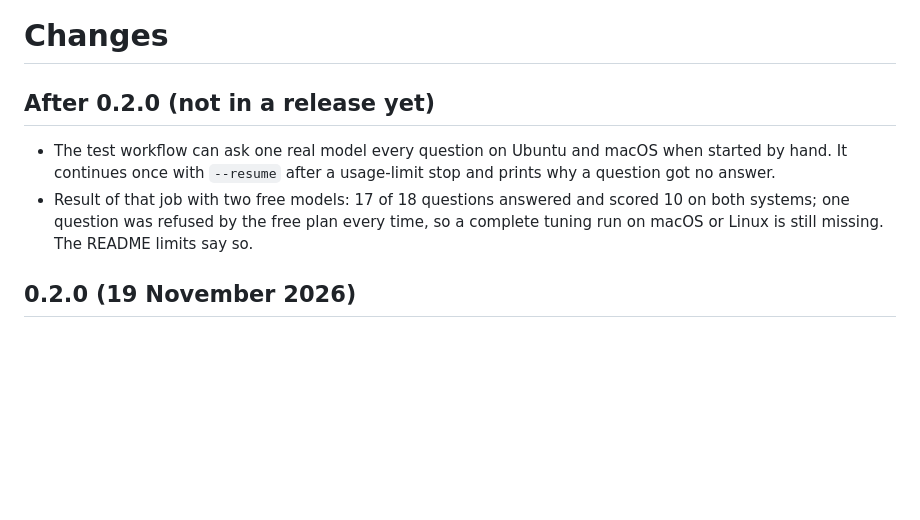
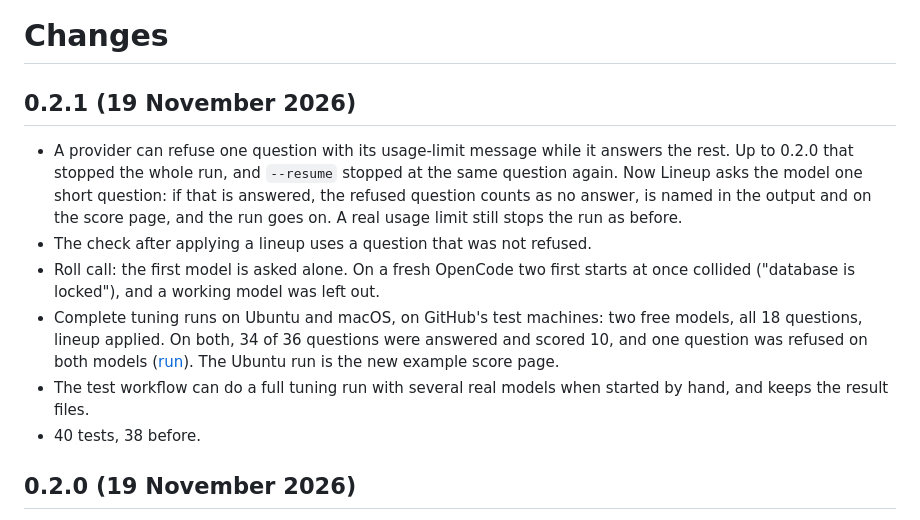
Before and after one commit to juw12/lineup, a Markdown page: CHANGELOG.md, the part around the change. GitHub-like rendering; blank space fills up the shorter version.

```diff
--- a/CHANGELOG.md
+++ b/CHANGELOG.md
@@ -1,9 +1,13 @@
 # Changes
 
-## After 0.2.0 (not in a release yet)
+## 0.2.1 (19 November 2026)
 
-- The test workflow can ask one real model every question on Ubuntu and macOS when started by hand. It continues once with `--resume` after a usage-limit stop and prints why a question got no answer.
-- Result of that job with two free models: 17 of 18 questions answered and scored 10 on both systems; one question was refused by the free plan every time, so a complete tuning run on macOS or Linux is still missing. The README limits say so.
+- A provider can refuse one question with its usage-limit message while it answers the rest. Up to 0.2.0 that stopped the whole run, and `--resume` stopped at the same question again. Now Lineup asks the model one short question: if that is answered, the refused question counts as no answer, is named in the output and on the score page, and the run goes on. A real usage limit still stops the run as before.
+- The check after applying a lineup uses a question that was not refused.
+- Roll call: the first model is asked alone. On a fresh OpenCode two first starts at once collided ("database is locked"), and a working model was left out.
+- Complete tuning runs on Ubuntu and macOS, on GitHub's test machines: two free models, all 18 questions, lineup applied. On both, 34 of 36 questions were answered and scored 10, and one question was refused on both models ([run](https://github.com/juw12/lineup/actions/runs/44477706951)). The Ubuntu run is the new example score page.
+- The test workflow can do a full tuning run with several real models when started by hand, and keeps the result files.
+- 40 tests, 38 before.
 
 ## 0.2.0 (19 November 2026)
 
```
Also changed, not shown: README.md (+16 -3 lines), docs/report.png, 3 other files.
